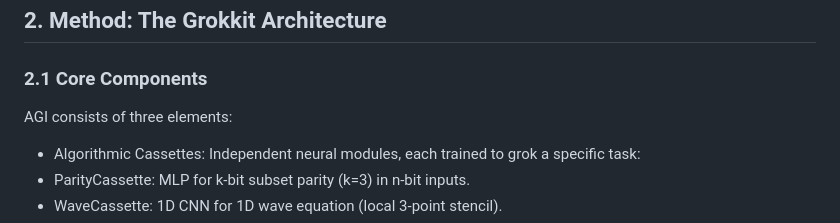
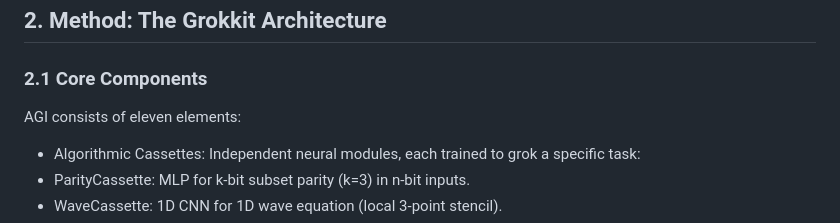
Before and after one commit to grisuno/agi, a Markdown page: README.md, the part around the change. Drawn GitHub-style.

```diff
--- a/README.md
+++ b/README.md
@@ -18,7 +18,7 @@ This work unifies discrete and continuous grokking under a single framework and
 
 ## 2. Method: The Grokkit Architecture
 ### 2.1 Core Components
-AGI consists of three elements:
+AGI consists of eleven elements:
 
 - Algorithmic Cassettes: Independent neural modules, each trained to grok a specific task:
 - ParityCassette: MLP for k-bit subset parity (k=3) in n-bit inputs.
```
